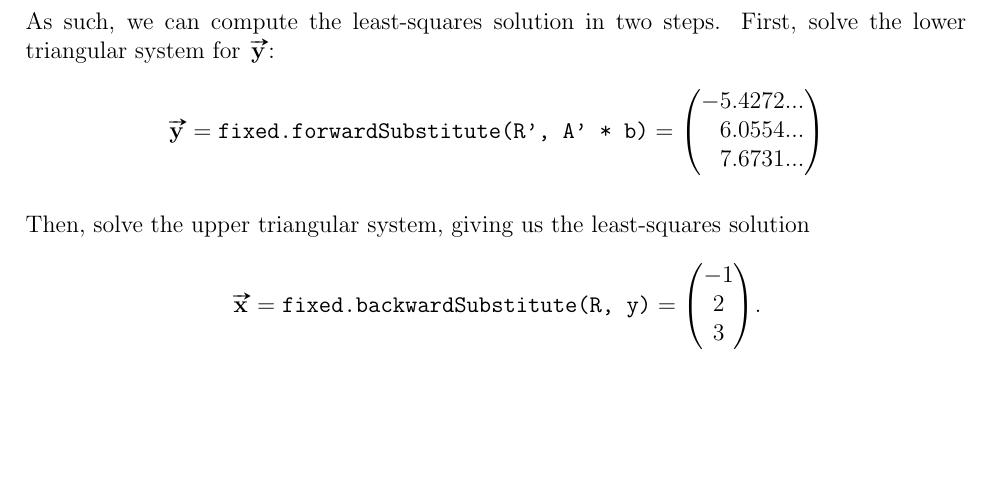
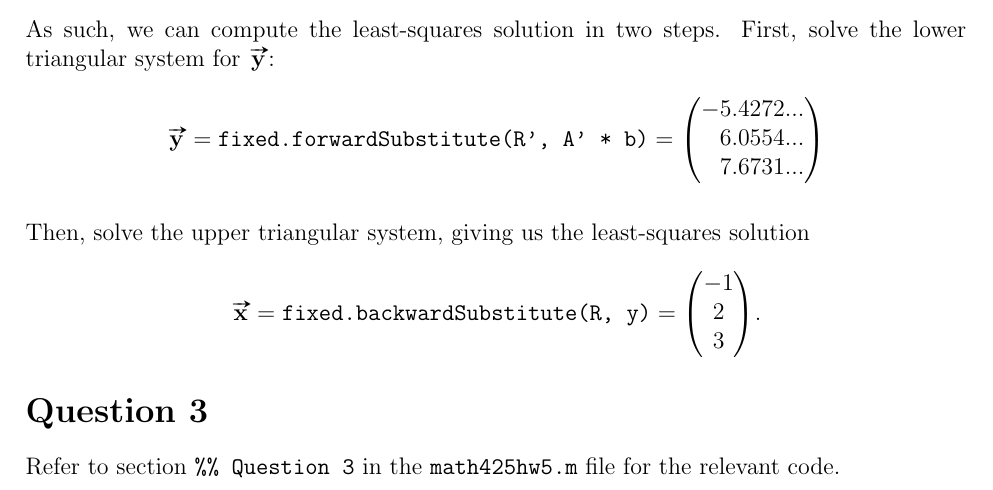
Before and after one commit to mosguinz/MATH425, a LaTeX problem sheet (Homework/Homework 5/425_hw5_mos.tex): part of page 2 of 2, cut so that both start at the same text, the shorter picture padded with empty space. Compiled offline with pdfLaTeX.

Commit message:
Add answer for Q3

```diff
--- a/Homework/Homework 5/425_hw5_mos.tex
+++ b/Homework/Homework 5/425_hw5_mos.tex
@@ -124,5 +124,8 @@ $$
 \end{pNiceArray}.
 $$
 
+\section*{Question 3}
+
+Refer to section \code{\%\% Question 3} in the \code{math425hw5.m} file for the relevant code.
 
 \end{document}
```
Also changed, not shown: Homework/Homework 5/425_HW_5.pdf, 1 other file.
